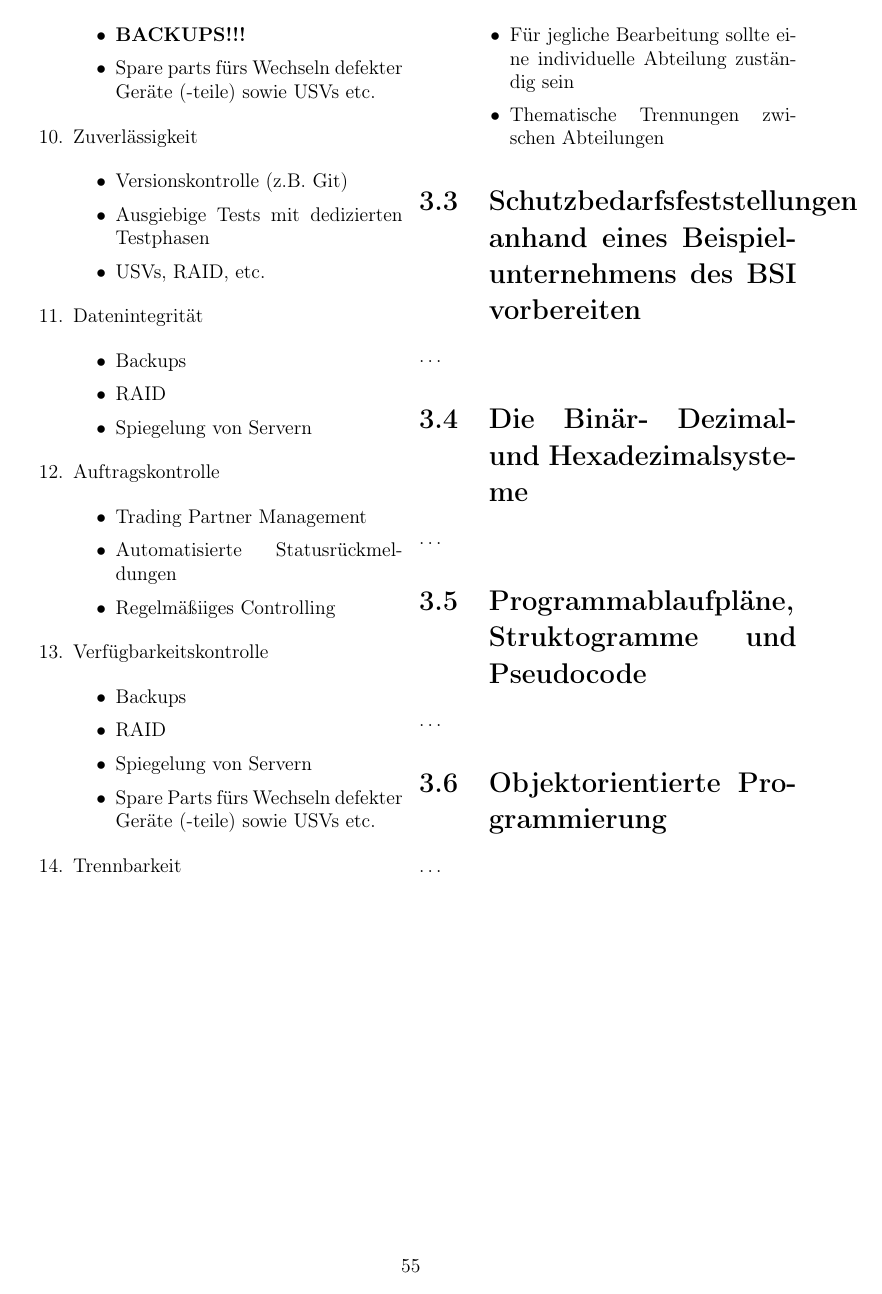
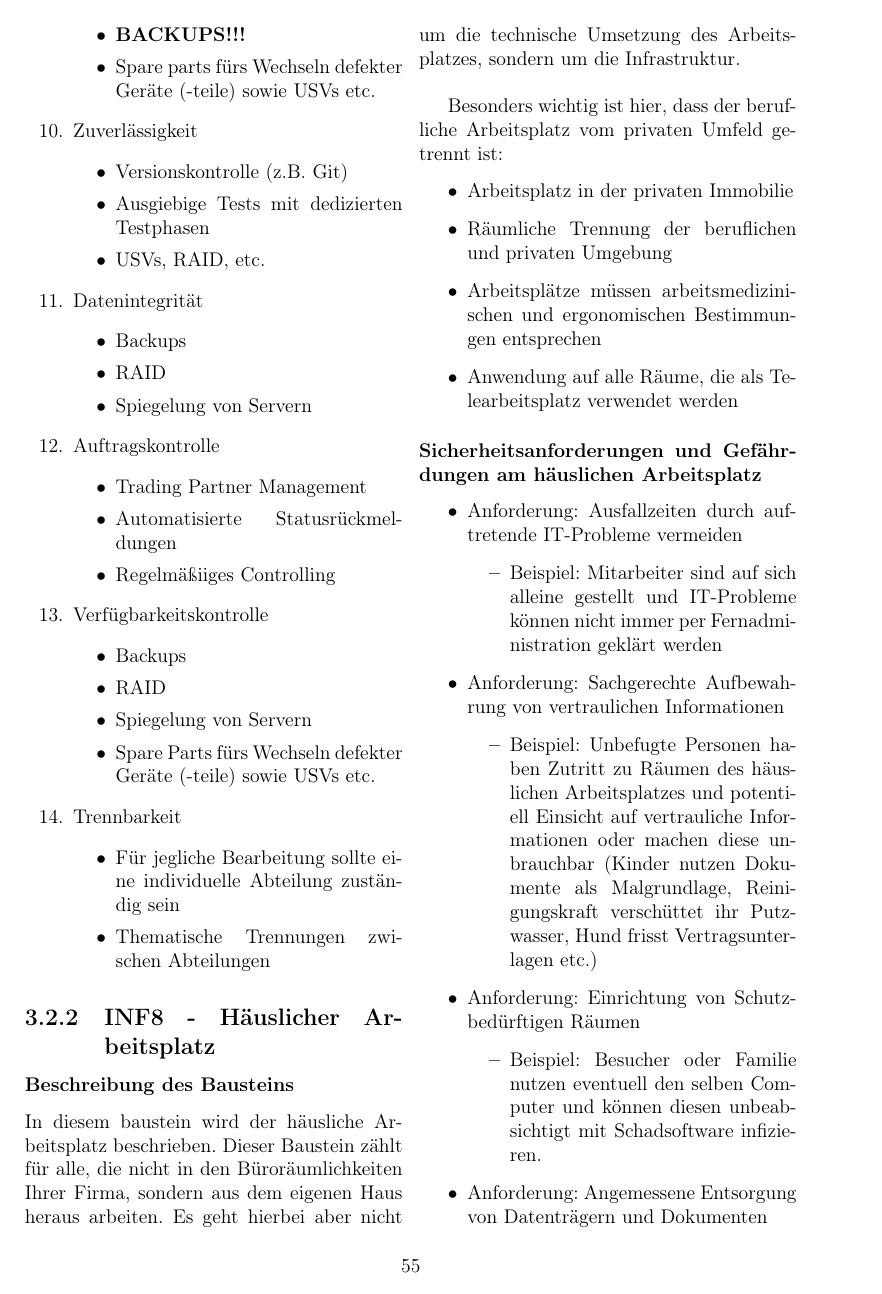
Before and after one commit to el-puerro/examprep-ihk-01, a LaTeX document (docs/preparation.tex): page 56 of 56 before the commit and page 56 of 57 after it. Compiled offline with pdfLaTeX.

Commit message:
Fertigstellung des INF8 Unterabschnitts
Hier geht es um häusliche Arbeitsplätze, oder auch für Leute, die
weder Jura studiert, noch Alt&Klapprig sind: home office Arbeitsplätze

Meine Güte, wir deutschen sind echt technologisch nicht mitgegangen,
oder? Nicht verwunderlich, wenn man IT noch "Elektronische
Datenverarbeitung" nennt und via Fax kommuniziert...

Signed-off-by: Lucy Mielke <mielkesteven@icloud.com>

```diff
--- a/docs/preparation.tex
+++ b/docs/preparation.tex
@@ -3645,3 +3645,55 @@ herunterreißen. Es besteht die Gefahr, dass das Gerät kaputt geht. \\
 		\end{itemize}
 \end{enumerate}
 
+\subsection{INF8 - Häuslicher Arbeitsplatz}
+
+\subsubsection{Beschreibung des Bausteins}
+
+In diesem baustein wird der häusliche Arbeitsplatz beschrieben. Dieser Baustein
+zählt für alle, die nicht in den Büroräumlichkeiten Ihrer Firma, sondern aus dem
+eigenen Haus heraus arbeiten. Es geht hierbei aber nicht um die technische
+Umsetzung des Arbeitsplatzes, sondern um die Infrastruktur. \\
+
+Besonders wichtig ist hier, dass der berufliche Arbeitsplatz vom privaten Umfeld
+getrennt ist:
+
+\begin{itemize}
+	\item Arbeitsplatz in der privaten Immobilie
+	\item Räumliche Trennung der beruflichen und privaten Umgebung
+	\item Arbeitsplätze müssen arbeitsmedizinischen und ergonomischen
+		Bestimmungen entsprechen
+	\item Anwendung auf alle Räume, die als Telearbeitsplatz verwendet
+		werden
+\end{itemize}
+
+\subsubsection{Sicherheitsanforderungen und Gefährdungen am häuslichen
+Arbeitsplatz}
+
+\begin{itemize}
+	\item Anforderung: Ausfallzeiten durch auftretende IT-Probleme
+		vermeiden
+		\begin{itemize}
+			\item Beispiel: Mitarbeiter sind auf sich alleine
+				gestellt und IT-Probleme können nicht immer per
+				Fernadministration geklärt werden
+		\end{itemize}
+	\item Anforderung: Sachgerechte Aufbewahrung von vertraulichen
+		Informationen
+		\begin{itemize}
+			\item Beispiel: Unbefugte Personen haben Zutritt zu
+				Räumen des häuslichen Arbeitsplatzes und
+				potentiell Einsicht auf vertrauliche
+				Informationen oder machen diese unbrauchbar
+				(Kinder nutzen Dokumente als Malgrundlage,
+				Reinigungskraft verschüttet ihr Putzwasser, Hund
+				frisst Vertragsunterlagen etc.)
+		\end{itemize}
+	\item Anforderung: Einrichtung von Schutzbedürftigen Räumen
+		\begin{itemize}
+			\item Beispiel: Besucher oder Familie nutzen eventuell
+				den selben Computer und können diesen
+				unbeabsichtigt mit Schadsoftware infizieren.
+		\end{itemize}
+	\item Anforderung: Angemessene Entsorgung von Datenträgern und
+		Dokumenten
+		\begin{itemize}
@@ -3647,0 +3707 @@ herunterreißen. Es besteht die Gefahr, dass das Gerät kaputt geht. \\
+		\end{itemize}
```
Also changed, not shown: docs/preparation.tex (36 more changed lines).
